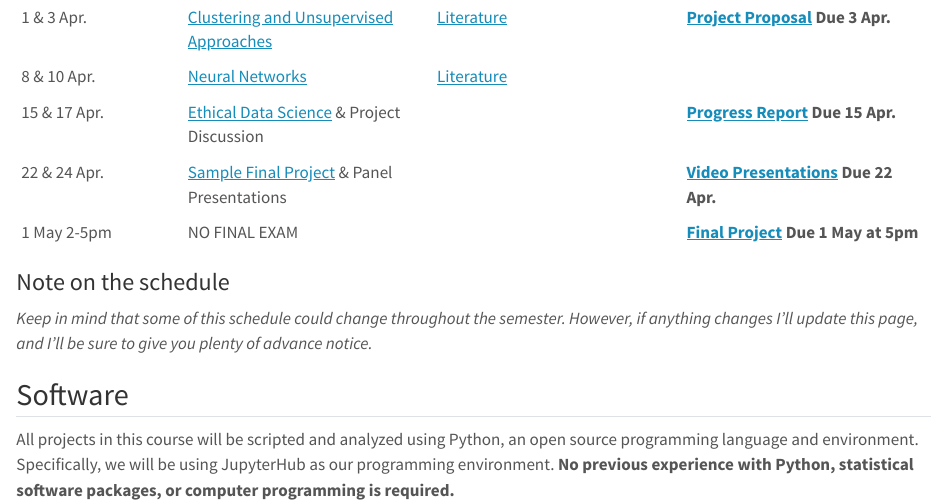
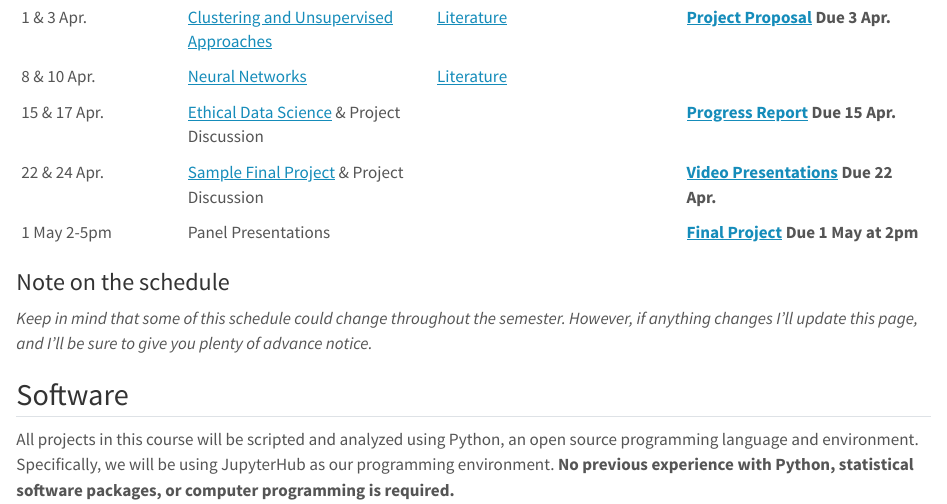
Before and after one commit to jrladd/CIS241, a Quarto document (schedule.qmd): the page in a window 1100 px wide, from 640 px down. Rendered offline with R 4.5, knitr and Pandoc in place of Quarto, with nearby package versions.

Commit message:
fix schedule

```diff
--- a/assignments/final-report.md
+++ b/assignments/final-report.md
@@ -3,7 +3,7 @@ title:  "Final Written Report"
 date:   2025-05-01
 show_date: false
 ---
-**Complete by: Thursday 1 May at 5pm**
+**Complete by: Thursday 1 May at 2pm**
 
 **Please note that I *cannot* accept any work past this deadline.**
 
--- a/schedule.qmd
+++ b/schedule.qmd
@@ -19,8 +19,8 @@ Date|Topics & Slides|Workshops|Assignments
 1 & 3 Apr.|[Clustering and Unsupervised Approaches](/slides/clustering.qmd)|[Literature](resources/06_lit1.ipynb)|**[Project Proposal](assignments/project-proposal.md) Due 3 Apr.**
 8 & 10 Apr.|[Neural Networks](slides/neuralnetworks.md)|[Literature](resources/06_lit2.ipynb)
 15 & 17 Apr.|[Ethical Data Science](slides/ethics.qmd) & Project Discussion||**[Progress Report](assignments/progress-report.md) Due 15 Apr.**
-22 & 24 Apr.|[Sample Final Project](sample-final-project.ipynb) & Panel Presentations||**[Video Presentations](assignments/presentation.md) Due 22 Apr.**
-1 May 2-5pm|NO FINAL EXAM||**[Final Project](assignments/final-report.md) Due 1 May at 5pm**
+22 & 24 Apr.|[Sample Final Project](sample-final-project.ipynb) & Project Discussion||**[Video Presentations](assignments/presentation.md) Due 22 Apr.**
+1 May 2-5pm|Panel Presentations||**[Final Project](assignments/final-report.md) Due 1 May at 2pm**
 
 : {.striped .hover}
 
```
